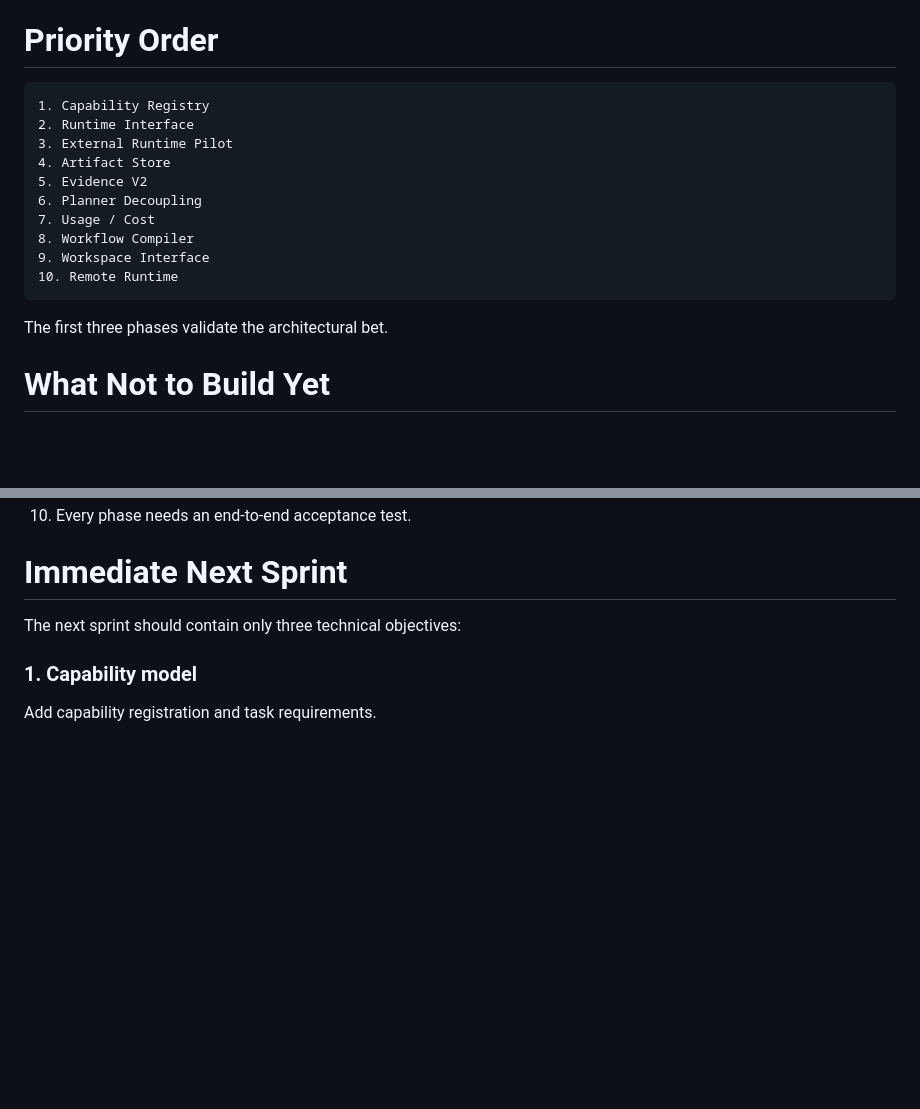
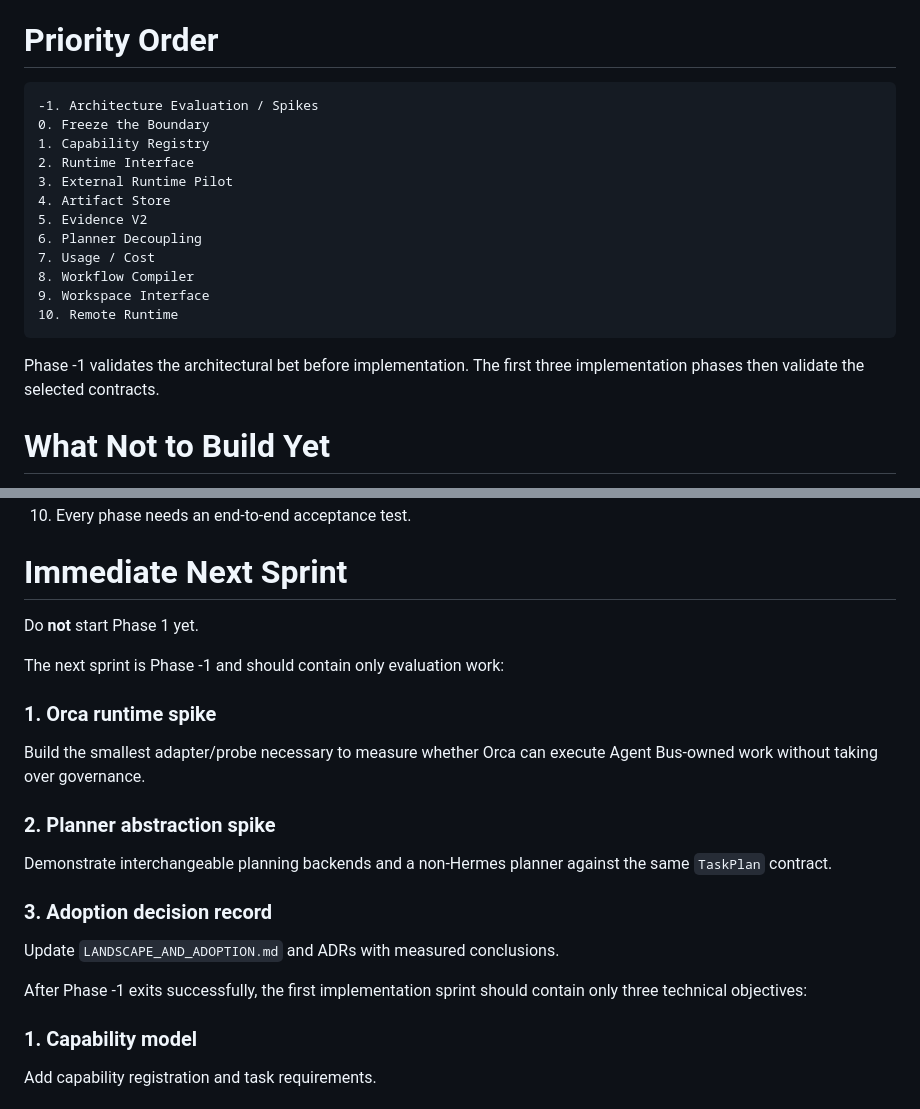
Before and after one commit to yasmanycastillo/agent-bus, a Markdown page: ROADMAP_V2.md, 2 parts joined by grey strips. Drawn GitHub-style; blank space fills up the shorter version.

````diff
--- a/ROADMAP_V2.md
+++ b/ROADMAP_V2.md
@@ -384,6 +434,8 @@ Retain in Agent Bus:
 # Priority Order
 
 ```text
+-1. Architecture Evaluation / Spikes
+0. Freeze the Boundary
 1. Capability Registry
 2. Runtime Interface
 3. External Runtime Pilot
@@ -396,7 +448,7 @@ Retain in Agent Bus:
 10. Remote Runtime
 ```
 
-The first three phases validate the architectural bet.
+Phase -1 validates the architectural bet before implementation. The first three implementation phases then validate the selected contracts.
 
 # What Not to Build Yet
 
@@ -550,7 +602,23 @@ Replace any one provider with another agent exposing the same capabilities witho
 
 # Immediate Next Sprint
 
-The next sprint should contain only three technical objectives:
+Do **not** start Phase 1 yet.
+
+The next sprint is Phase -1 and should contain only evaluation work:
+
+### 1. Orca runtime spike
+
+Build the smallest adapter/probe necessary to measure whether Orca can execute Agent Bus-owned work without taking over governance.
+
+### 2. Planner abstraction spike
+
+Demonstrate interchangeable planning backends and a non-Hermes planner against the same `TaskPlan` contract.
+
+### 3. Adoption decision record
+
+Update `LANDSCAPE_AND_ADOPTION.md` and ADRs with measured conclusions.
+
+After Phase -1 exits successfully, the first implementation sprint should contain only three technical objectives:
 
 ### 1. Capability model
 
````
Also changed, not shown: other parts of ROADMAP_V2.md (+50 -0 lines).
